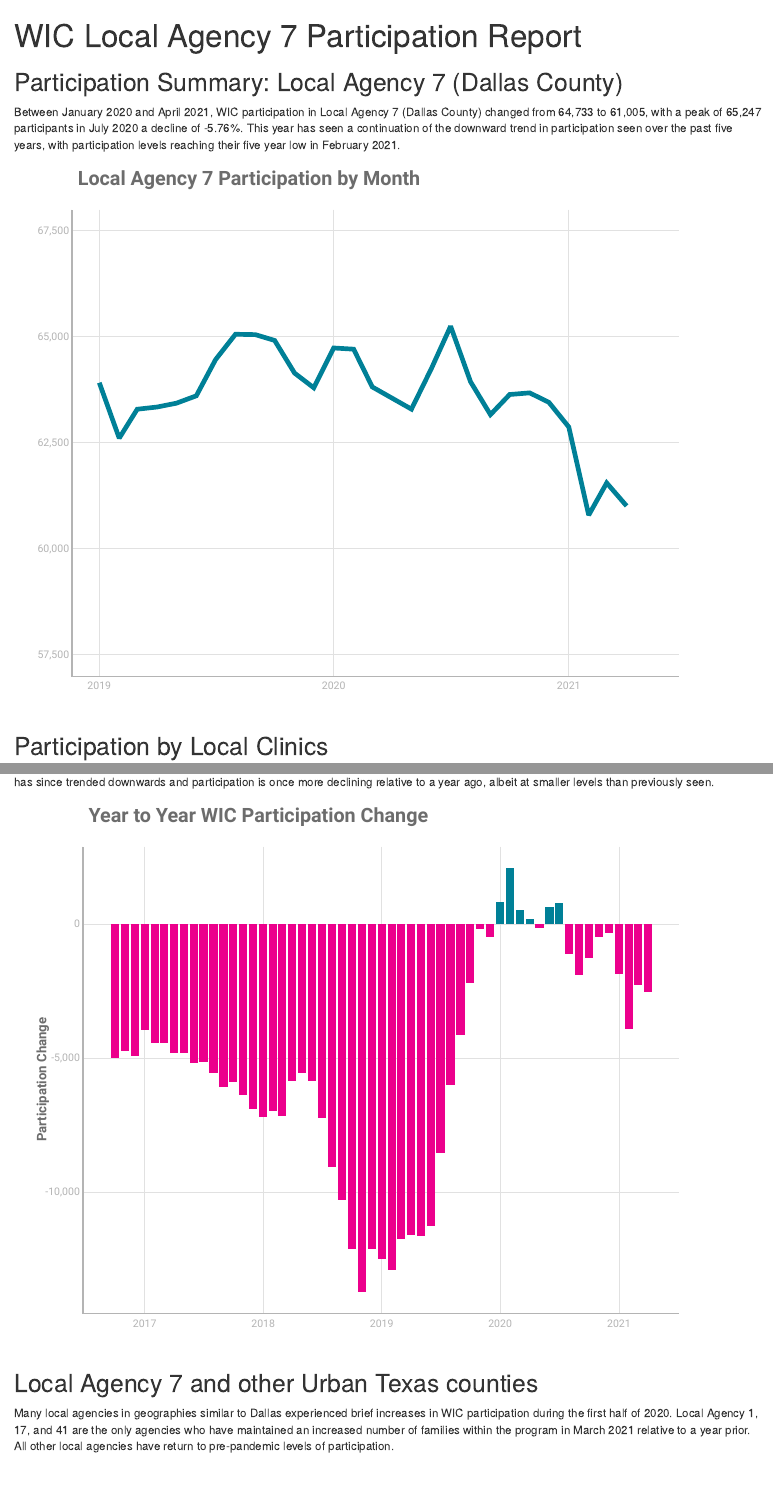
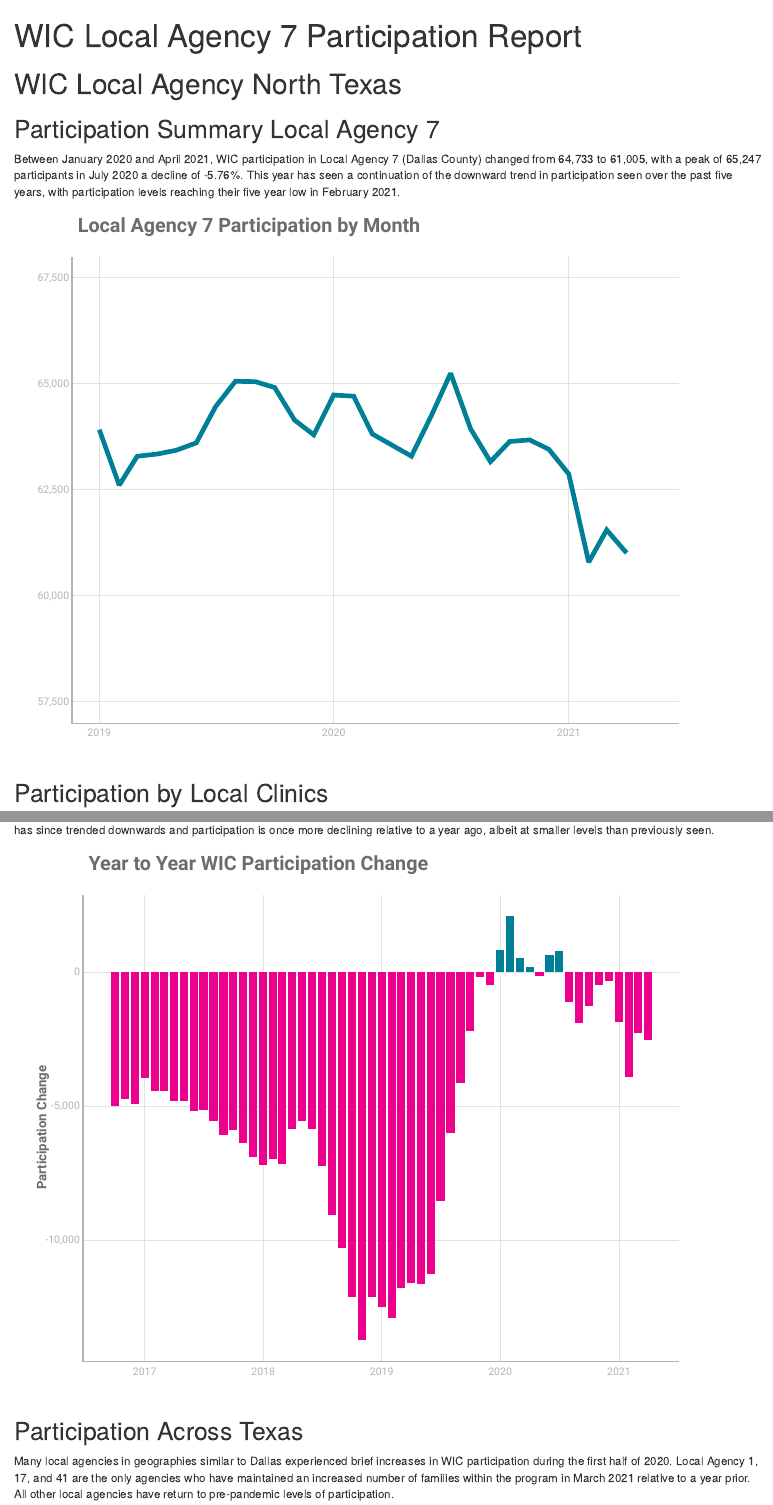
Before and after one commit to childpovertyactionlab/wic-participation-reports, an R Markdown document (index.Rmd): the page in a window 1100 px wide, from its top, and a second part further down, joined at a grey line. Rendered offline with R 4.5, knitr and Pandoc, with nearby package versions; code that draws random numbers runs with fixed seeds of ours; some code elsewhere in the file could not run offline; column names are cleaned by a stand-in for the janitor package.

````diff
--- /dev/null
+++ b/_bookdown.yml
@@ -0,0 +1,6 @@
+book_filename: "tractmap"
+delete_merged_file: true
+language:
+  ui:
+    chapter_name: "Project "
+output_dir: "docs"
--- /dev/null
+++ b/book.bib
@@ -0,0 +1,10 @@
+@Book{xie2015,
+  title = {Dynamic Documents with {R} and knitr},
+  author = {Yihui Xie},
+  publisher = {Chapman and Hall/CRC},
+  address = {Boca Raton, Florida},
+  year = {2015},
+  edition = {2nd},
+  note = {ISBN 978-1498716963},
+  url = {http://yihui.org/knitr/},
+}
--- a/WIC_ParticipationReport.Rmd
+++ b/index.Rmd
@@ -11,3 +14,6 @@
+# WIC Local Agency North Texas {-}
+
+## Participation Summary Local Agency 7 {-}
 
 ```{r, include=FALSE}
 rm(list=ls(all=TRUE))
@@ -73,7 +79,6 @@
   filter(GEOID == 48113)
 ```
 
-## Participation Summary: Local Agency 7 (Dallas County)
 Between `r format(min(WIC_LA7$Date), "%B %Y")` and `r format(max(WIC_LA7$Date), "%B %Y")`, WIC participation in Local Agency 7 (Dallas County) changed from `r format(WIC_LA7$Total_Participants[which.min(WIC_LA7$Date)], big.mark = ",")` to `r format(WIC_LA7$Total_Participants[which.max(WIC_LA7$Date)], big.mark = ",")`, with a peak of `r format(max(WIC_LA7$Total_Participants), big.mark = ",")` participants in `r format(WIC_LA7$Date[which.max(WIC_LA7$Total_Participants)], "%B %Y")` a decline of `r format(round((WIC_LA7$Total_Participants[which.max(WIC_LA7$Date)]-WIC_LA7$Total_Participants[which.min(WIC_LA7$Date)])/WIC_LA7$Total_Participants[which.min(WIC_LA7$Date)]*100, digits = 2))`%.
 This year has seen a continuation of the downward trend in participation seen over the past five years, with participation levels reaching their five year low in `r format(WIC_LA7$Date[which.min(WIC_LA7$Total_Participants)], "%B %Y")`.
 
@@ -107,11 +112,11 @@
     x = 0.2))
 ```
 
-## Participation by Local Clinics
+## Participation by Local Clinics {-}
 
 ```{r, include=FALSE}
-#setwd("E:/CPAL Dropbox/") #Michael Desktop Directory
-setwd("C:/Users/micha/CPAL Dropbox/") #Michael Laptop Directory
+setwd("E:/CPAL Dropbox/") #Michael Desktop Directory
+#setwd("C:/Users/micha/CPAL Dropbox/") #Michael Laptop Directory
 clinics <- st_read("Basic Needs/02_Data/WIC Clinics/WIC Clinics.gdb", layer = "WIC_Clinics") %>%
   st_transform(crs = 4326) %>%
   left_join(la7participation) %>%
@@ -214,7 +219,7 @@
 ggplotly(WICyear, tooltip = "Participants_Diff")
 ```
 
-## Local Agency 7 and other Urban Texas counties
+## Participation Across Texas {-}
 
 Many local agencies in geographies similar to Dallas experienced brief increases in WIC participation during the first half of 2020. Local Agency 1, 17, and 41 are the only agencies who have maintained an increased number of families within the program in March 2021 relative to a year prior. All other local agencies have return to pre-pandemic levels of participation.
 
--- /dev/null
+++ b/packages.bib
@@ -0,0 +1,84 @@
+@Manual{R-base,
+  title = {R: A Language and Environment for Statistical Computing},
+  author = {{R Core Team}},
+  organization = {R Foundation for Statistical Computing},
+  address = {Vienna, Austria},
+  year = {2021},
+  url = {https://www.R-project.org/},
+}
+
+@Manual{R-bookdown,
+  title = {bookdown: Authoring Books and Technical Documents with R Markdown},
+  author = {Yihui Xie},
+  year = {2021},
+  note = {R package version 0.22},
+  url = {https://CRAN.R-project.org/package=bookdown},
+}
+
+@Manual{R-knitr,
+  title = {knitr: A General-Purpose Package for Dynamic Report Generation in R},
+  author = {Yihui Xie},
+  year = {2021},
+  note = {R package version 1.33},
+  url = {https://yihui.org/knitr/},
+}
+
+@Manual{R-rmarkdown,
+  title = {rmarkdown: Dynamic Documents for R},
+  author = {JJ Allaire and Yihui Xie and Jonathan McPherson and Javier Luraschi and Kevin Ushey and Aron Atkins and Hadley Wickham and Joe Cheng and Winston Chang and Richard Iannone},
+  year = {2021},
+  note = {R package version 2.9},
+  url = {https://CRAN.R-project.org/package=rmarkdown},
+}
+
+@Book{bookdown2016,
+  title = {bookdown: Authoring Books and Technical Documents with {R} Markdown},
+  author = {Yihui Xie},
+  publisher = {Chapman and Hall/CRC},
+  address = {Boca Raton, Florida},
+  year = {2016},
+  note = {ISBN 978-1138700109},
+  url = {https://bookdown.org/yihui/bookdown},
+}
+
+@Book{knitr2015,
+  title = {Dynamic Documents with {R} and knitr},
+  author = {Yihui Xie},
+  publisher = {Chapman and Hall/CRC},
+  address = {Boca Raton, Florida},
+  year = {2015},
+  edition = {2nd},
+  note = {ISBN 978-1498716963},
+  url = {https://yihui.org/knitr/},
+}
+
+@InCollection{knitr2014,
+  booktitle = {Implementing Reproducible Computational Research},
+  editor = {Victoria Stodden and Friedrich Leisch and Roger D. Peng},
+  title = {knitr: A Comprehensive Tool for Reproducible Research in {R}},
+  author = {Yihui Xie},
+  publisher = {Chapman and Hall/CRC},
+  year = {2014},
+  note = {ISBN 978-1466561595},
+  url = {http://www.crcpress.com/product/isbn/9781466561595},
+}
+
+@Book{rmarkdown2018,
+  title = {R Markdown: The Definitive Guide},
+  author = {Yihui Xie and J.J. Allaire and Garrett Grolemund},
+  publisher = {Chapman and Hall/CRC},
+  address = {Boca Raton, Florida},
+  year = {2018},
+  note = {ISBN 9781138359338},
+  url = {https://bookdown.org/yihui/rmarkdown},
+}
+
+@Book{rmarkdown2020,
+  title = {R Markdown Cookbook},
+  author = {Yihui Xie and Christophe Dervieux and Emily Riederer},
+  publisher = {Chapman and Hall/CRC},
+  address = {Boca Raton, Florida},
+  year = {2020},
+  note = {ISBN 9780367563837},
+  url = {https://bookdown.org/yihui/rmarkdown-cookbook},
+}
````
Also changed, not shown: _output.yml (added, +15 -0 lines), assets/style.css (added, +125 -0 lines), README.md, docs/_config.yml (deleted), docs/index.md (deleted), docs/reference-keys.txt (added), docs/search_index.json (added), images/CPAL_Logo.png (added), preamble.tex (added), index.Rmd (23 more changed lines), 55 other files.
